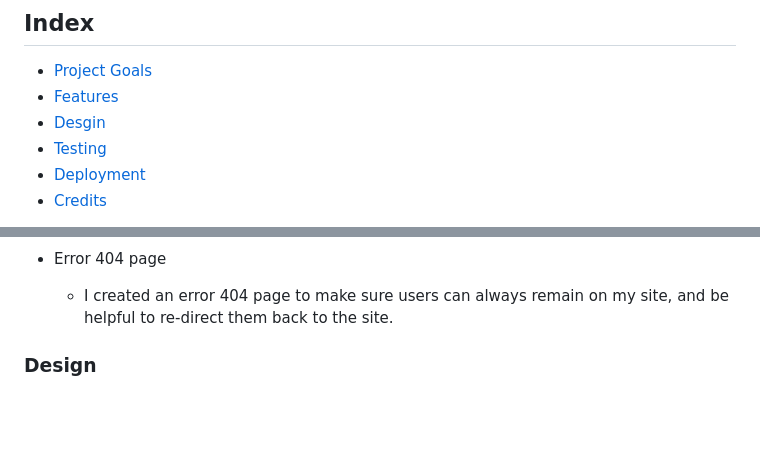
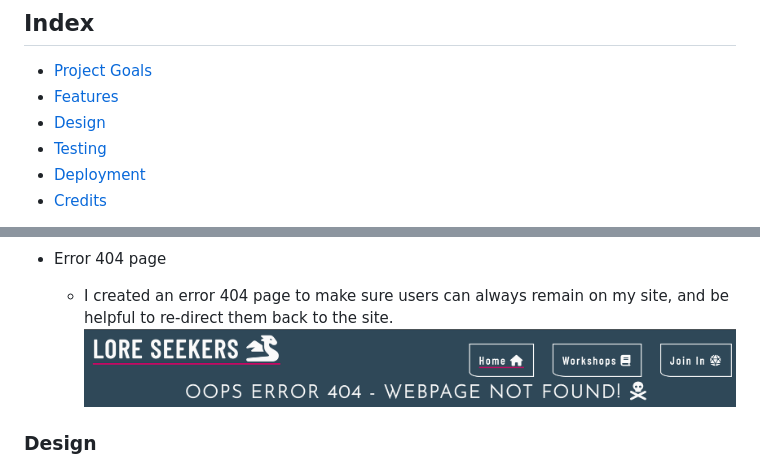
Before and after one commit to AnnaDobrucki/Lore-Seekers, a Markdown page: README.md, 2 parts joined by grey strips. Rendered like a GitHub page; pictures changed too: documentation/features-images/error404-image.png (added); blank space fills up the shorter version.

```diff
--- a/README.md
+++ b/README.md
@@ -8,7 +8,7 @@ Welcome to the world of DnD workshops run by Lore Seekers - [you can find the li
 
 * [Project Goals](#project-goals)
 * [Features](#features)
-* [Desgin](#design)
+* [Design](#design)
 * [Testing](#testings)
 * [Deployment](#deployment)
 * [Credits](#credits)
@@ -60,9 +60,9 @@ I enacted multiple features to help streamline user experience on this site. Thr
   ![Footer image](documentation/features-images/footer-image.png "Footer image")
 
 + Error 404 page
+
   * I created an error 404 page to make sure users can always remain on my site, and be helpful to re-direct them back to the site.
-
-
+   ![Error 404 page](documentation/features-images/error404-image.png "Error 404 page")
 
  ### Design
    1. Color Scheme.
```
Also changed, not shown: 2 other files.
